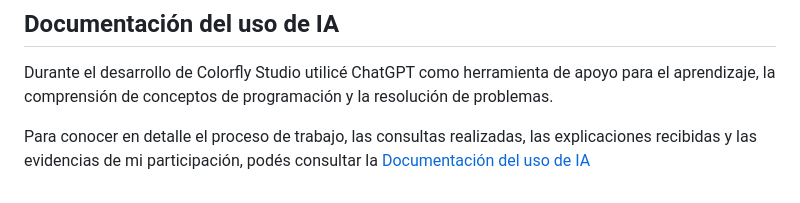
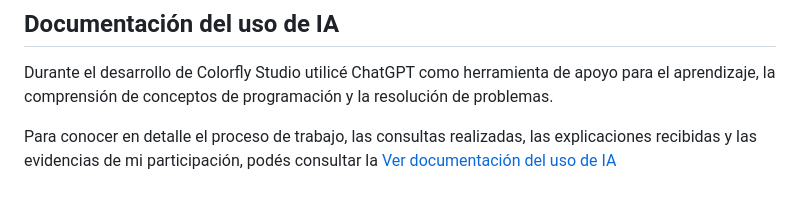
Before and after one commit to soljozami7/ProyectoM1_JozamiMariaSol-, a Markdown page: readme.md, the part around the change. GitHub-like rendering.

Commit message:
Corrijiendo error ruta readme de uso de ia

```diff
--- a/readme.md
+++ b/readme.md
@@ -115,4 +115,5 @@ Para futuras versiones de Colorfly Studio, se proponen las siguientes mejoras:
 
 Durante el desarrollo de Colorfly Studio utilicé ChatGPT como herramienta de apoyo para el aprendizaje, la comprensión de conceptos de programación y la resolución de problemas.
 
-Para conocer en detalle el proceso de trabajo, las consultas realizadas, las explicaciones recibidas y las evidencias de mi participación, podés consultar la [Documentación del uso de IA](./uso-de-ia/README.md)
+Para conocer en detalle el proceso de trabajo, las consultas realizadas, las explicaciones recibidas y las evidencias de mi participación, podés consultar la
+[Ver documentación del uso de IA](uso-de-ia/README.md)
```
